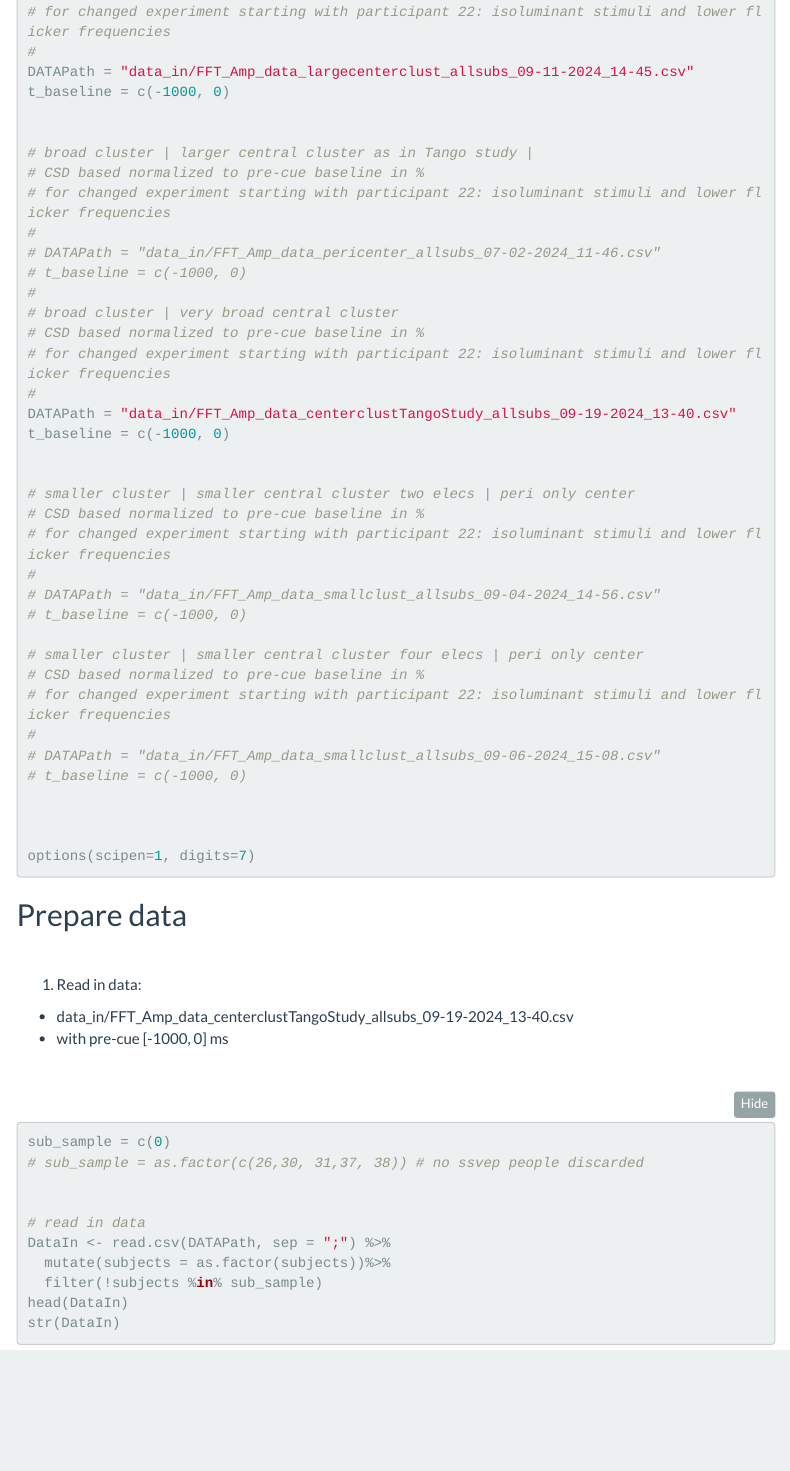
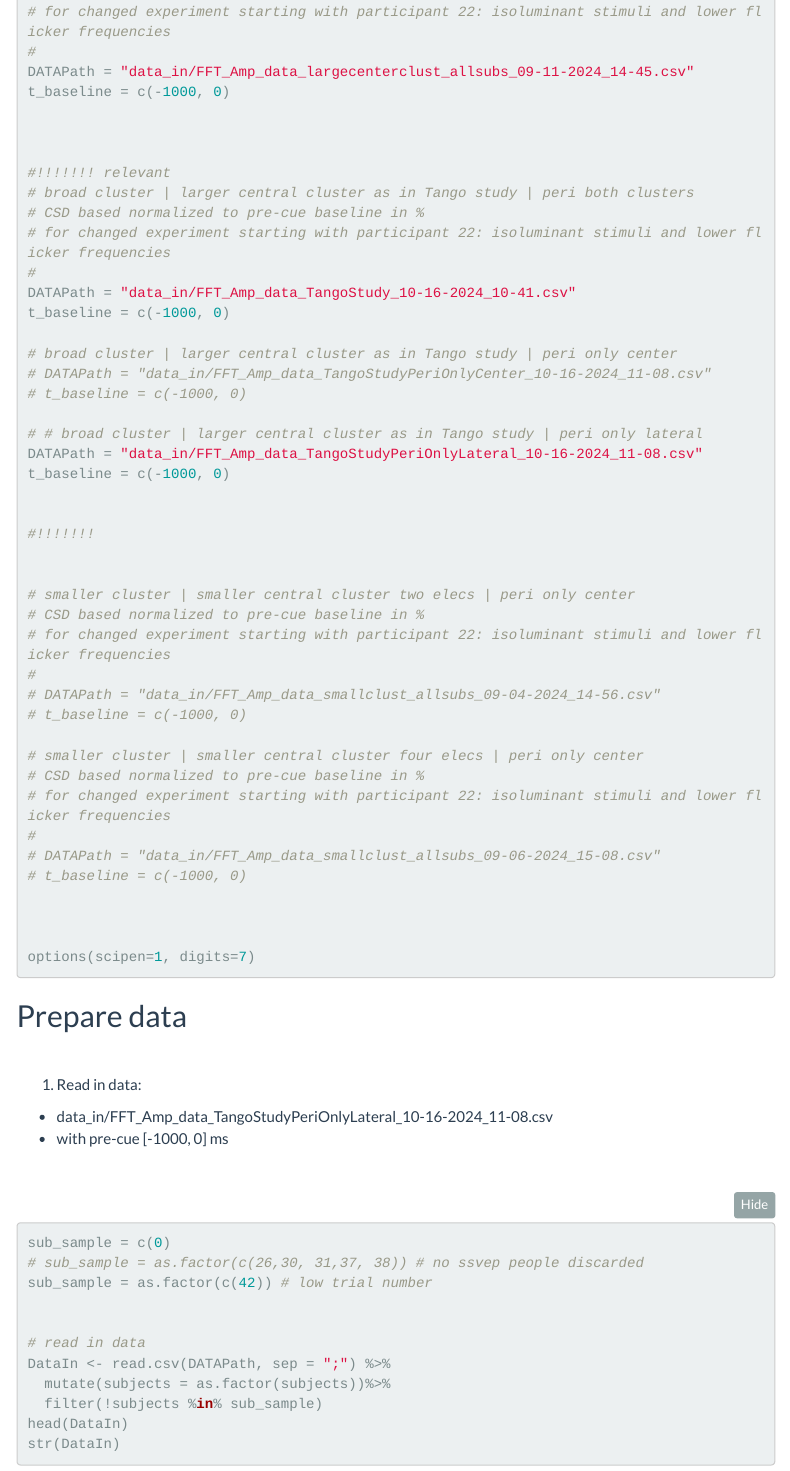
Before and after one commit to chrgundlach/analysis_R_ssvep_fshift_perirr, an R Markdown document (FShiftPerIrr_FFTanalysisAllExps.Rmd): the page in a window 1100 px wide, from 1850 px down. The pictures show the output file FShiftPerIrr_FFTanalysisAllExps.html that the author committed with the source, opened offline; folded parts are opened; menus at the side of the page are left out.

Commit message:
updated analysis

````diff
--- a/FShiftPerIrr_FFTanalysisAllExps.Rmd
+++ b/FShiftPerIrr_FFTanalysisAllExps.Rmd
@@ -95,20 +95,25 @@ DATAPath = "data_in/FFT_Amp_data_largecenterclust_allsubs_09-11-2024_14-45.csv"
 t_baseline = c(-1000, 0)
 
 
-# broad cluster | larger central cluster as in Tango study |
+
+#!!!!!!! relevant
+# broad cluster | larger central cluster as in Tango study | peri both clusters
 # CSD based normalized to pre-cue baseline in %
 # for changed experiment starting with participant 22: isoluminant stimuli and lower flicker frequencies
 #
-# DATAPath = "data_in/FFT_Amp_data_pericenter_allsubs_07-02-2024_11-46.csv"
+DATAPath = "data_in/FFT_Amp_data_TangoStudy_10-16-2024_10-41.csv"
+t_baseline = c(-1000, 0)
+
+# broad cluster | larger central cluster as in Tango study | peri only center
+# DATAPath = "data_in/FFT_Amp_data_TangoStudyPeriOnlyCenter_10-16-2024_11-08.csv"
 # t_baseline = c(-1000, 0)
-#
-# broad cluster | very broad central cluster
-# CSD based normalized to pre-cue baseline in %
-# for changed experiment starting with participant 22: isoluminant stimuli and lower flicker frequencies
-#
-
-DATAPath = "data_in/FFT_Amp_data_centerclustTangoStudy_allsubs_10-16-2024_10-41.csv"
+
+# # broad cluster | larger central cluster as in Tango study | peri only lateral
+DATAPath = "data_in/FFT_Amp_data_TangoStudyPeriOnlyLateral_10-16-2024_11-08.csv"
 t_baseline = c(-1000, 0)
+
+
+#!!!!!!!
 
 
 # smaller cluster | smaller central cluster two elecs | peri only center
@@ -150,6 +155,7 @@ margin-right: auto;
 ```{r load_data,results = "hide", fig.show = "hide", warning = FALSE}
 sub_sample = c(0)
 # sub_sample = as.factor(c(26,30, 31,37, 38)) # no ssvep people discarded
+sub_sample = as.factor(c(42)) # low trial number
 
 
 # read in data
````
Also changed, not shown: FShiftPerIrr_FFTanalysisAllExps.html.
